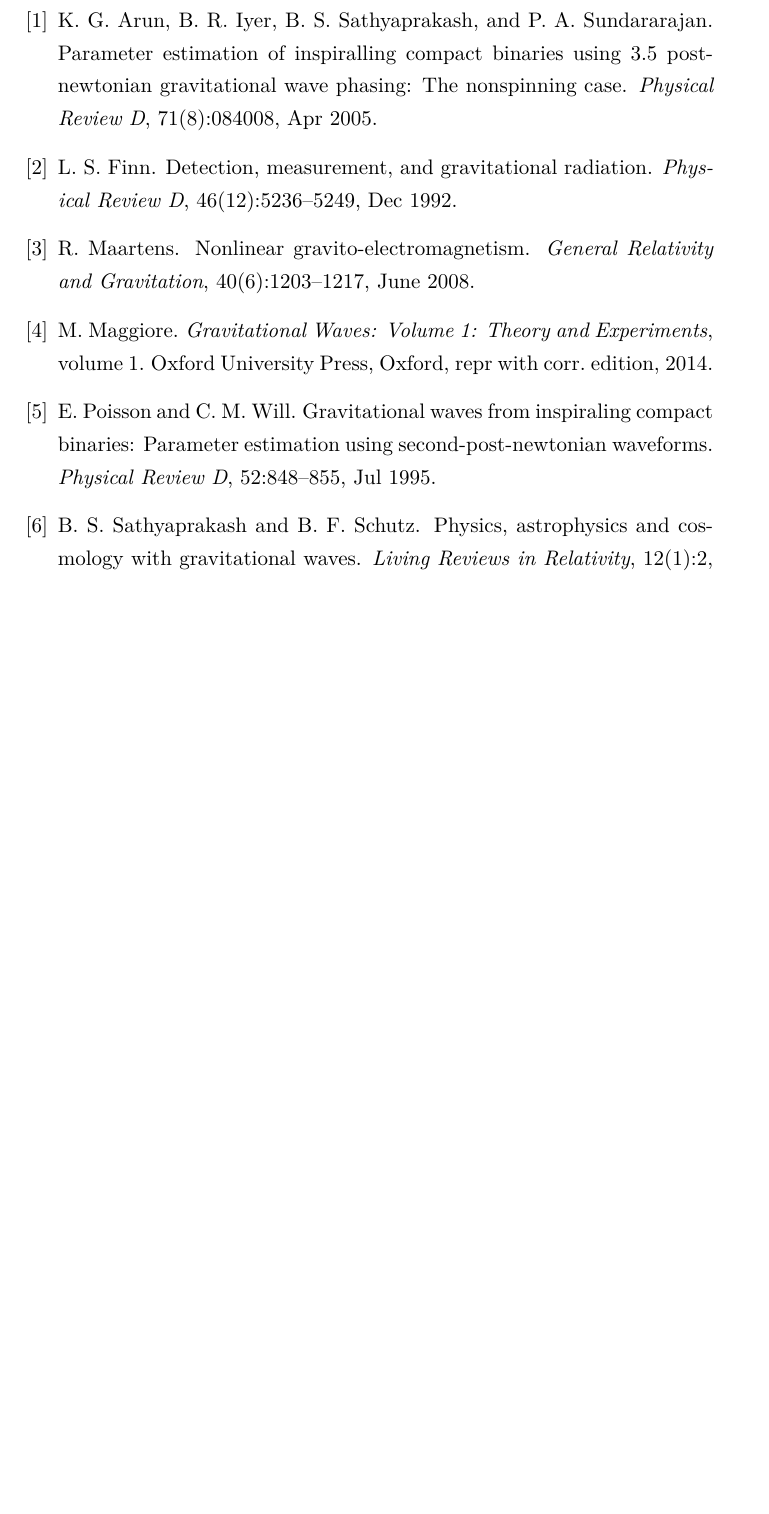
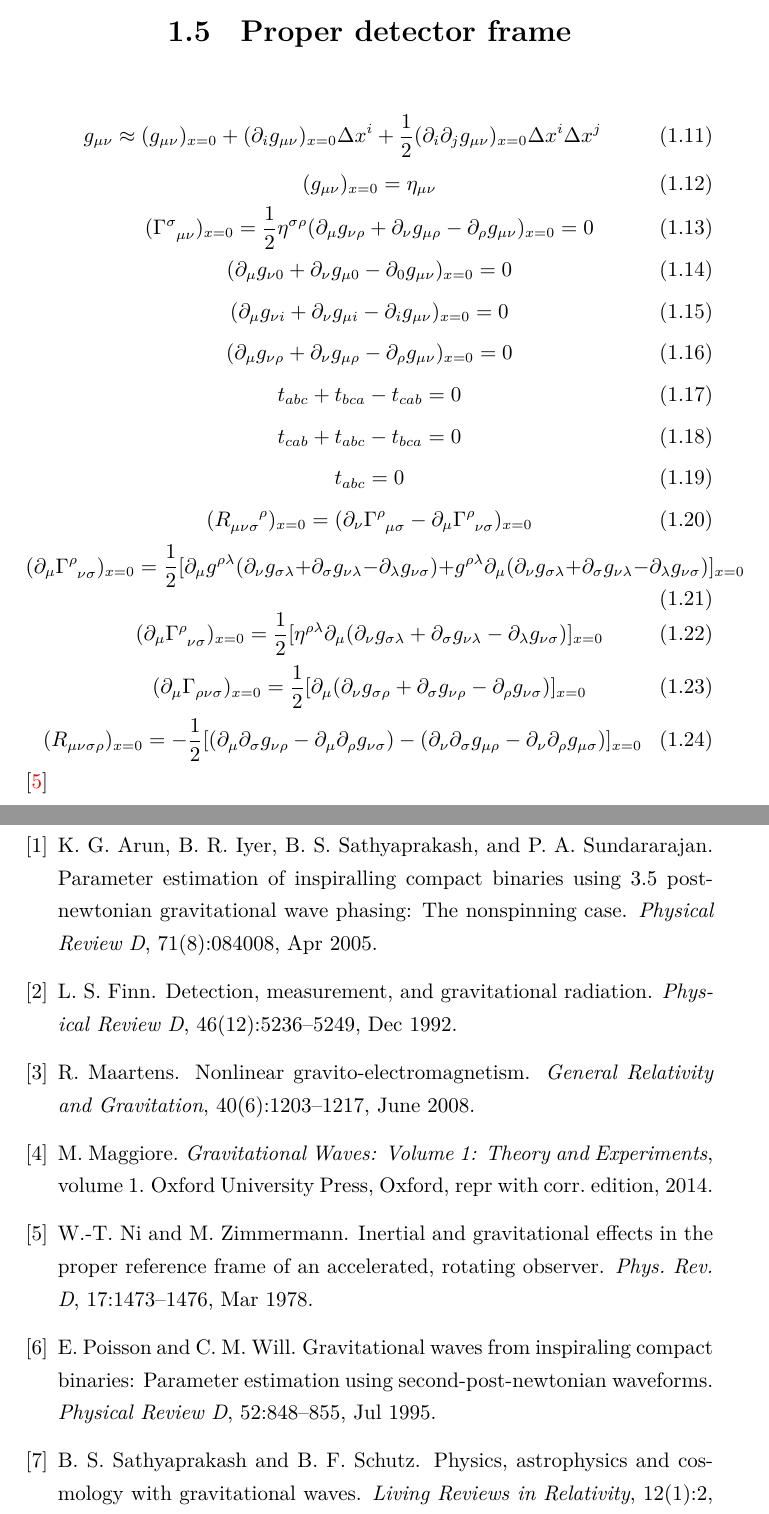
Before and after one commit to GasinAn/GWAstroNotes, a LaTeX book (GWAstroNotes.tex, which reads GWAstro.bib, __chapter__/GW.tex): part of page 39 of 39 before the commit and two parts of pages 7 and 39 of 39 after it, the two joined at a grey line, cut at the place of the change, the shorter picture padded with empty space. Compiled offline with XeLaTeX.

Commit message:
add proper detector frame

```diff
--- a/GWAstro.bib
+++ b/GWAstro.bib
@@ -195,0 +199,5 @@
+  title     = {Inertial and gravitational effects in the proper reference frame of an accelerated, rotating observer},
+  year      = {1978},
+  month     = {Mar},
+  pages     = {1473--1476},
+  volume    = {17},
--- a/__chapter__/GW.tex
+++ b/__chapter__/GW.tex
@@ -56,3 +56,60 @@ The dependence on $\vec{x}$ must be kept in some cases (see \cite{Maggiore2014})
 TT gauge $\D$ TT frame. free test body $x^\mu(\tau)$, $\frac{\d x^i}{\d t}|_{\tau=0}=0$ $\D$ $\frac{\d x^0}{\d \tau}\equiv1$ and $\frac{\d x^i}{\d \tau}\equiv0$.
 
 设一测试体在$(0,0,0)$, 另一测试体在$(\Delta x^1,\Delta x^2,\Delta x^3)$, 定义$\Delta x^2=\delta_{ij}\Delta x^i\Delta x^j$, 则$\Delta s^2=g_{ij}\Delta x^i\Delta x^j=\Delta x^2(1+h_{ij}\frac{\Delta x^i}{\Delta x}\frac{\Delta x^j}{\Delta x})$, $\Delta s\approx\Delta x(1+\frac{1}{2}h_{ij}\frac{\Delta x^i}{\Delta x}\frac{\Delta x^j}{\Delta x})$, $\Delta \ddot{s}\approx\frac{1}{2}\ddot{h}_{ij}\frac{\Delta x^i}{\Delta x}\frac{\Delta x^j}{\Delta x}\Delta x$. 定义$n^i=\frac{\Delta x^i}{\Delta x}$, 则$\Delta \ddot{s}\approx n^i(\frac{1}{2}\ddot{h}_{ij}\Delta x^j)$. 定义$\Delta s^i=\Delta s\,n^i$, 则$\Delta s=\Delta s\,n^in_i=\Delta s^in_i=n^i\Delta s_i$, 则$\Delta s_i\approx \frac{1}{2}\ddot{h}_{ij}\Delta x^j\approx\frac{1}{2}\ddot{h}_{ij}\Delta s^j$.
+
+\section{Proper detector frame}
+
+\begin{equation}
+    g_{\mu\nu}\approx (g_{\mu\nu})_{x=0}+(\p_ig_{\mu\nu})_{x=0}\Delta x^i+\frac{1}{2}(\p_i\p_jg_{\mu\nu})_{x=0}\Delta x^i\Delta x^j
+\end{equation}
+\begin{equation}
+    (g_{\mu\nu})_{x=0}=\eta_{{\mu\nu}}
+\end{equation}
+\begin{equation}
+    (\Gamma^{\sigma}_{\ph{\sigma}\mu\nu})_{x=0}=\frac{1}{2}\eta^{{\sigma\rho}}(\p_\mu g_{\nu\rho}+\p_\nu g_{\mu\rho}-\p_\rho g_{\mu\nu})_{x=0}=0
+\end{equation}
+\begin{equation}
+    (\p_\mu g_{\nu0}+\p_\nu g_{\mu0}-\p_0 g_{\mu\nu})_{x=0}=0
+\end{equation}
+\begin{equation}
+    (\p_\mu g_{\nu i}+\p_\nu g_{\mu i}-\p_i g_{\mu\nu})_{x=0}=0
+\end{equation}
+\begin{equation}
+    (\p_\mu g_{\nu\rho}+\p_\nu g_{\mu\rho}-\p_\rho g_{\mu\nu})_{x=0}=0
+\end{equation}
+\begin{equation}
+    t_{abc}+t_{bca}-t_{cab}=0
+\end{equation}
+\begin{equation}
+    t_{cab}+t_{abc}-t_{bca}=0
+\end{equation}
+\begin{equation}
+    t_{abc}=0
+\end{equation}
+\begin{equation}
+    (R_{\mu\nu\sigma}^{\ph{\mu\nu\sigma}\rho})_{x=0}=(\p_\nu\Gamma^{\rho}_{\ph{\rho}\mu\sigma}-\p_\mu\Gamma^{\rho}_{\ph{\rho}\nu\sigma})_{x=0}
+\end{equation}
+\begin{equation}
+    (\p_\mu\Gamma^{\rho}_{\ph{\rho}\nu\sigma})_{x=0}=\frac{1}{2}[\p_\mu g^{{\rho\lambda}}(\p_\nu g_{\sigma\lambda}+\p_\sigma g_{\nu\lambda}-\p_\lambda g_{\nu\sigma})+g^{{\rho\lambda}}\p_\mu(\p_\nu g_{\sigma\lambda}+\p_\sigma g_{\nu\lambda}-\p_\lambda g_{\nu\sigma})]_{x=0}
+\end{equation}
+\begin{equation}
+    (\p_\mu\Gamma^{\rho}_{\ph{\rho}\nu\sigma})_{x=0}=\frac{1}{2}[\eta^{{\rho\lambda}}\p_\mu(\p_\nu g_{\sigma\lambda}+\p_\sigma g_{\nu\lambda}-\p_\lambda g_{\nu\sigma})]_{x=0}
+\end{equation}
+\begin{equation}
+    (\p_\mu\Gamma_{\rho\nu\sigma})_{x=0}=\frac{1}{2}[\p_\mu(\p_\nu g_{\sigma\rho}+\p_\sigma g_{\nu\rho}-\p_\rho g_{\nu\sigma})]_{x=0}
+\end{equation}
+\begin{equation}
+    (R_{\mu\nu\sigma\rho})_{x=0}=-\frac{1}{2}[(\p_\mu\p_\sigma g_{\nu\rho}-\p_\mu\p_\rho g_{\nu\sigma})-(\p_\nu\p_\sigma g_{\mu\rho}-\p_\nu\p_\rho g_{\mu\sigma})]_{x=0}
+\end{equation}
+\begin{comment}
+\begin{equation}
+    Q_{abcd}=+t_{acbd}-t_{adbc}-t_{bcad}+t_{bdac}
+\end{equation}
+\begin{equation}
+    Q_{bcad}=+t_{bacd}-t_{bdca}-t_{cabd}+t_{cdba}
+\end{equation}
+\begin{equation}
+    Q_{cabd}=+t_{cbad}-t_{cdab}-t_{abcd}+t_{adcb}
+\end{equation}
+\end{comment}
+\cite{Ni1978}
```
Also changed, not shown: GWAstro.bib (10 more changed lines).
